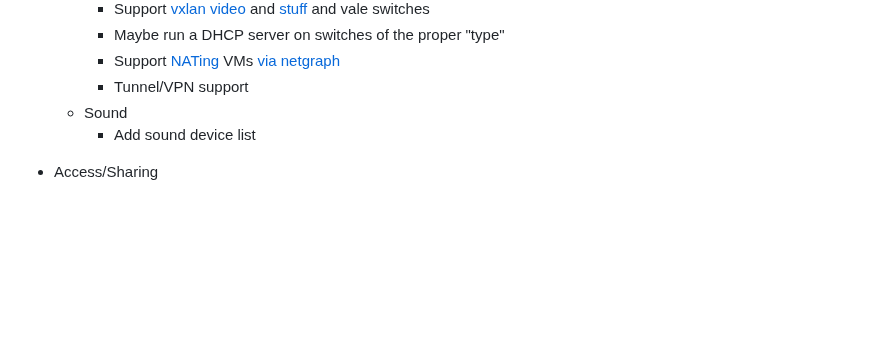
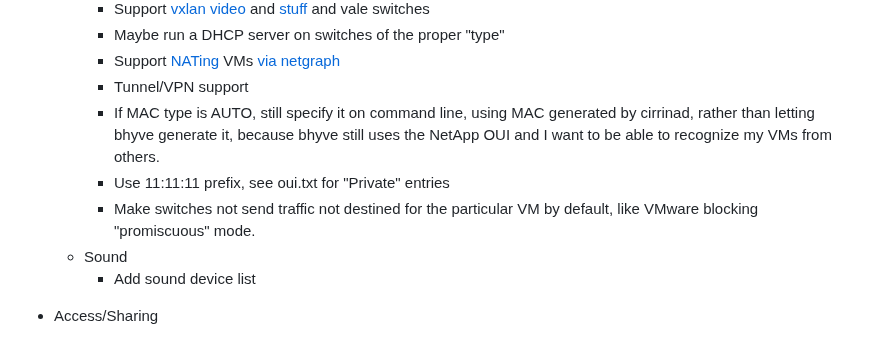
Before and after one commit to swills/cirrina, a Markdown page: NOTES.md, the part around the change. Rendered like a GitHub page; blank space fills up the shorter version.

Commit message:
add notes on NIC/switch plans

```diff
--- a/NOTES.md
+++ b/NOTES.md
@@ -46,6 +46,9 @@
         * Maybe run a DHCP server on switches of the proper "type"
         * Support [NATing](https://github.com/zed-0xff/ng_sbinat) VMs [via](https://github.com/MonkWho/pfatt/blob/master/bin/pfatt.sh) [netgraph](https://reviews.freebsd.org/D23461)
         * Tunnel/VPN support
+        * If MAC type is AUTO, still specify it on command line, using MAC generated by cirrinad, rather than letting bhyve generate it, because bhyve still uses the NetApp OUI and I want to be able to recognize my VMs from others.
+        * Use 11:11:11 prefix, see oui.txt for "Private" entries
+        * Make switches not send traffic not destined for the particular VM by default, like VMware blocking "promiscuous" mode.
     * Sound
         * Add sound device list
 * Access/Sharing
```
